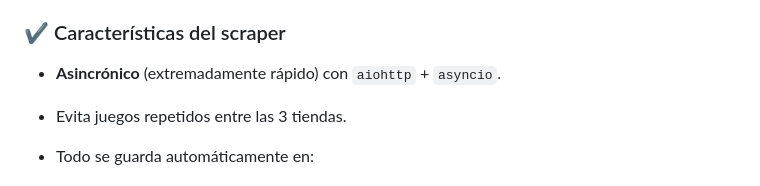
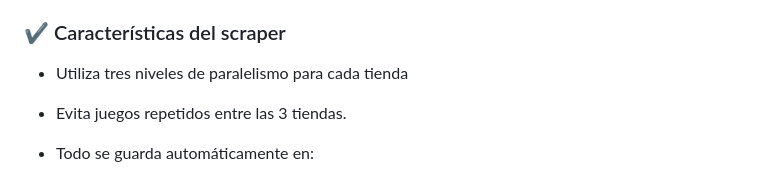
Before and after one commit to Danny7w7-coder/proyecto-multicore-web, a Markdown page: README.md, the part around the change. Drawn GitHub-style.

```diff
--- a/README.md
+++ b/README.md
@@ -36,7 +36,7 @@ El scraper obtiene datos reales como:
 
 ### ✔ Características del scraper
 
-* **Asincrónico** (extremadamente rápido) con `aiohttp` + `asyncio`.
+* Utiliza tres niveles de paralelismo para cada tienda
 * Evita juegos repetidos entre las 3 tiendas.
 * Todo se guarda automáticamente en:
 
```
